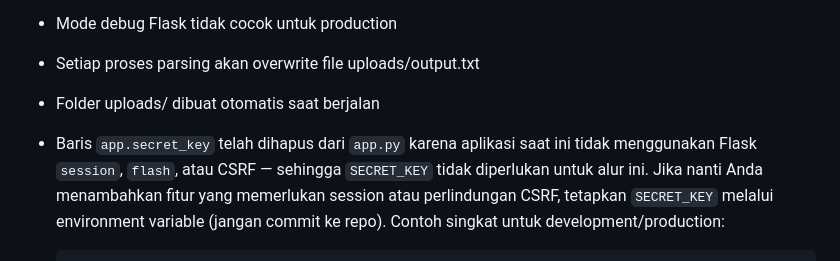
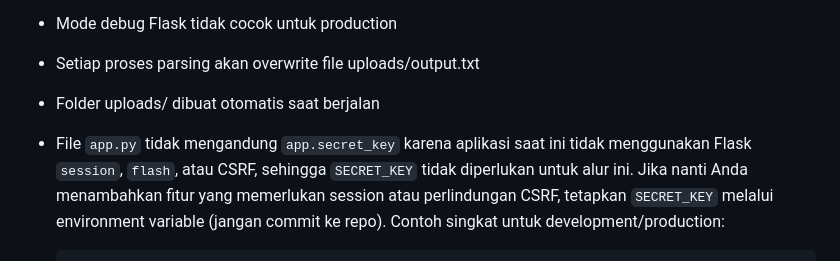
Before and after one commit to tint-us/tenparse, a Markdown page: README.md, the part around one of its changes. Drawn GitHub-style.

Commit message:
merapikan readme

```diff
--- a/README.md
+++ b/README.md
@@ -212,8 +221,8 @@ ini-bukan-ip
 - Mode debug Flask tidak cocok untuk production
 - Setiap proses parsing akan overwrite file uploads/output.txt
 - Folder uploads/ dibuat otomatis saat berjalan
-- Baris `app.secret_key` telah dihapus dari `app.py` karena aplikasi saat ini tidak menggunakan
-  Flask `session`, `flash`, atau CSRF — sehingga `SECRET_KEY` tidak diperlukan untuk alur ini.
+- File `app.py` tidak mengandung `app.secret_key` karena aplikasi saat ini tidak menggunakan
+  Flask `session`, `flash`, atau CSRF, sehingga `SECRET_KEY` tidak diperlukan untuk alur ini.
   Jika nanti Anda menambahkan fitur yang memerlukan session atau perlindungan CSRF, tetapkan
   `SECRET_KEY` melalui environment variable (jangan commit ke repo). Contoh singkat untuk
   development/production:
```
Also changed, not shown: other parts of README.md (+10 -1 lines).
